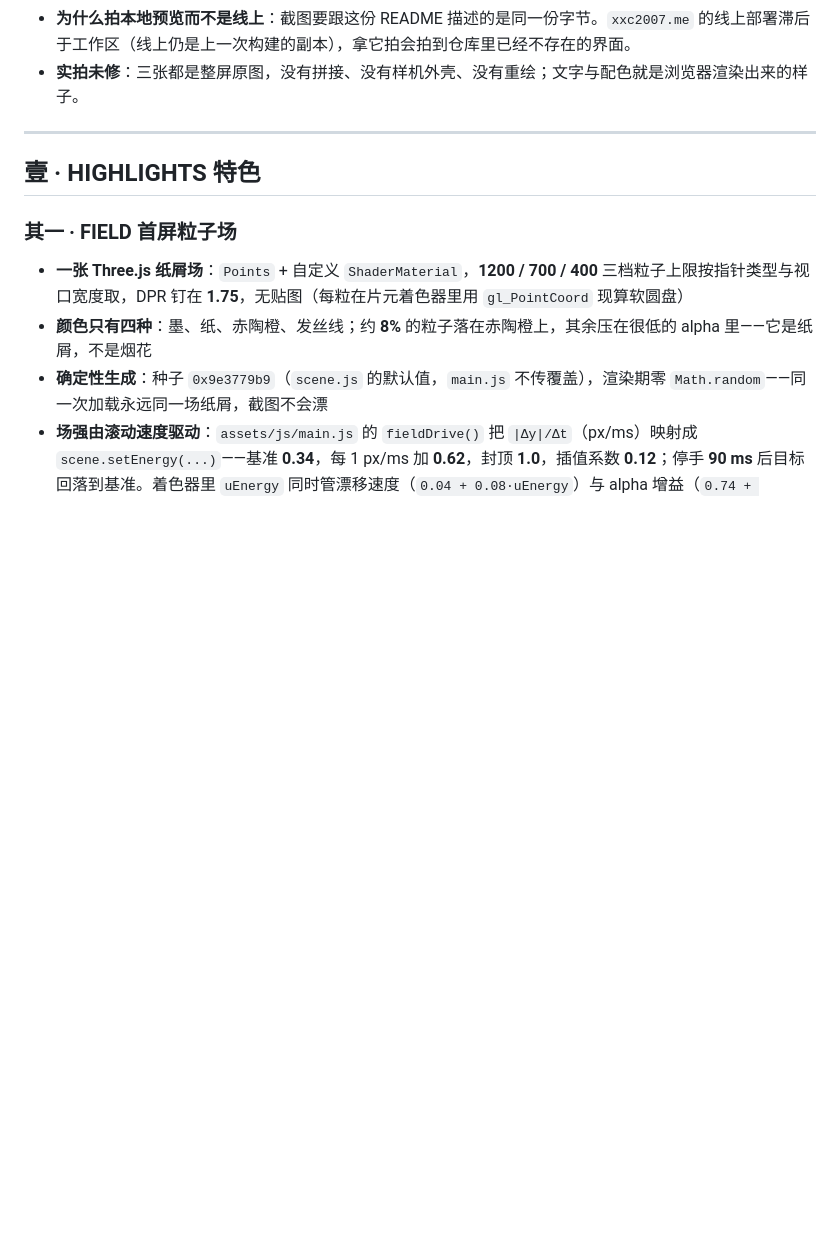
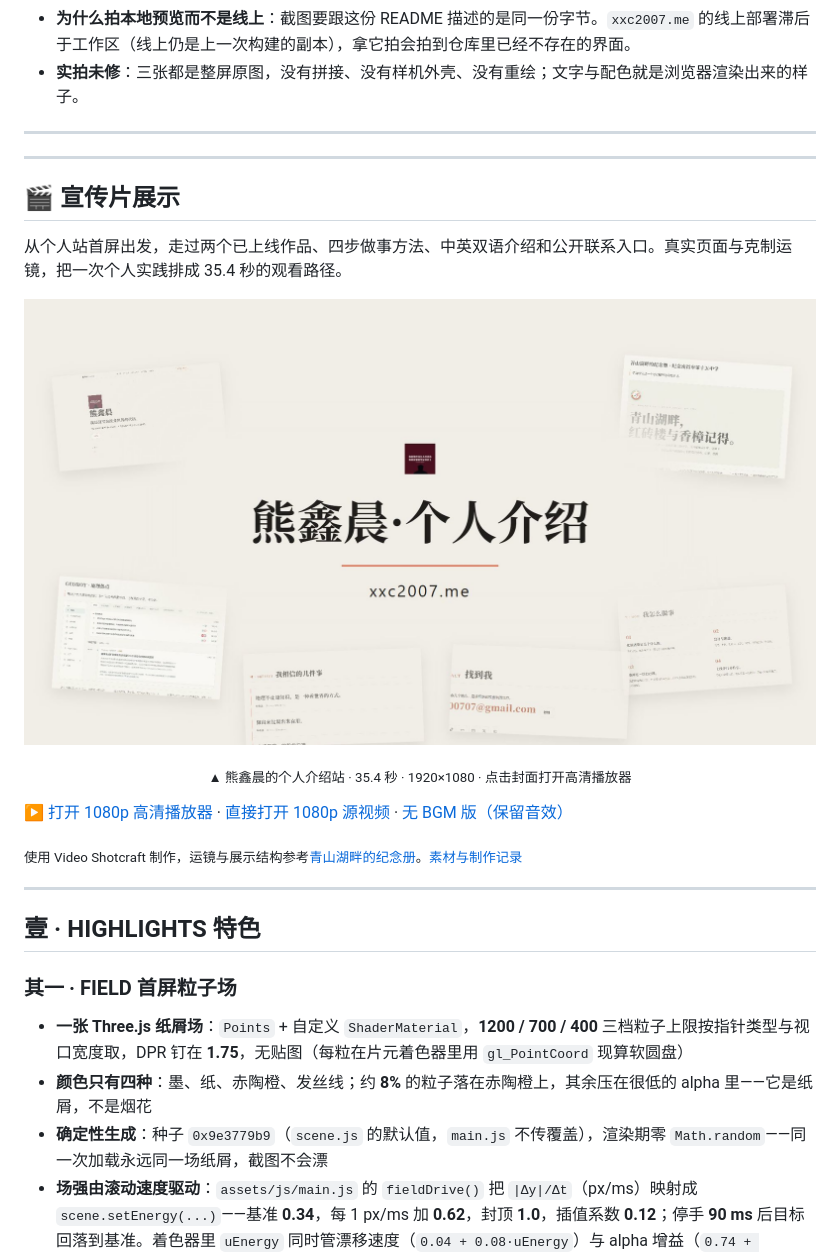
Before and after one commit to xxc2007/Introduction-of-XinChen-Xiong, a Markdown page: README.md, the part around the change. Rendered like a GitHub page; pictures changed too: docs/promo/poster.jpg (added); folded sections open; blank space fills up the shorter version.

Commit message:
docs: 添加 Shotcraft 宣传片与作品展示页面

```diff
--- a/README.md
+++ b/README.md
@@ -91,6 +91,26 @@
 - **实拍未修**：三张都是整屏原图，没有拼接、没有样机外壳、没有重绘；文字与配色就是浏览器渲染出来的样子。
 
 </details>
+
+---
+
+
+---
+
+## 🎬 宣传片展示
+
+从个人站首屏出发，走过两个已上线作品、四步做事方法、中英双语介绍和公开联系入口。真实页面与克制运镜，把一次个人实践排成 35.4 秒的观看路径。
+
+<p align="center">
+  <a href="https://xxc2007.me/assets/promo/"><img src="docs/promo/poster.jpg" alt="熊鑫晨的个人介绍站宣传片：真实页面截图、品牌字标与公开网址，点击播放" width="100%"></a>
+</p>
+<p align="center"><sub>▲ 熊鑫晨的个人介绍站 · 35.4 秒 · 1920×1080 · 点击封面打开高清播放器</sub></p>
+
+<!-- PROMO-NATIVE-INTRO -->
+
+▶️ [打开 1080p 高清播放器](https://xxc2007.me/assets/promo/) · [直接打开 1080p 源视频](https://raw.githubusercontent.com/xxc2007/Introduction-of-XinChen-Xiong/main/docs/promo/intro-promo.mp4) · [无 BGM 版（保留音效）](https://raw.githubusercontent.com/xxc2007/Introduction-of-XinChen-Xiong/main/docs/promo/intro-promo-nobgm.mp4)
+
+<sub>使用 Video Shotcraft 制作，运镜与展示结构参考[青山湖畔的纪念册](https://github.com/xxc2007/In-memory-of-Nanchang-No.-15-Middle-School#-宣传片展示)。[素材与制作记录](docs/promo/PRODUCTION.md)</sub>
 
 ---
 
```
Also changed, not shown: README.en.md (+14 -0 lines), docs/promo/DESIGN.md (added, +61 -0 lines), docs/promo/INDEPENDENT-REVIEW.md (added, +61 -0 lines), docs/promo/PRODUCTION.md (added, +40 -0 lines), assets/promo/geohot/poster.jpg (added), assets/promo/poster.jpg (added), 12 other files.
